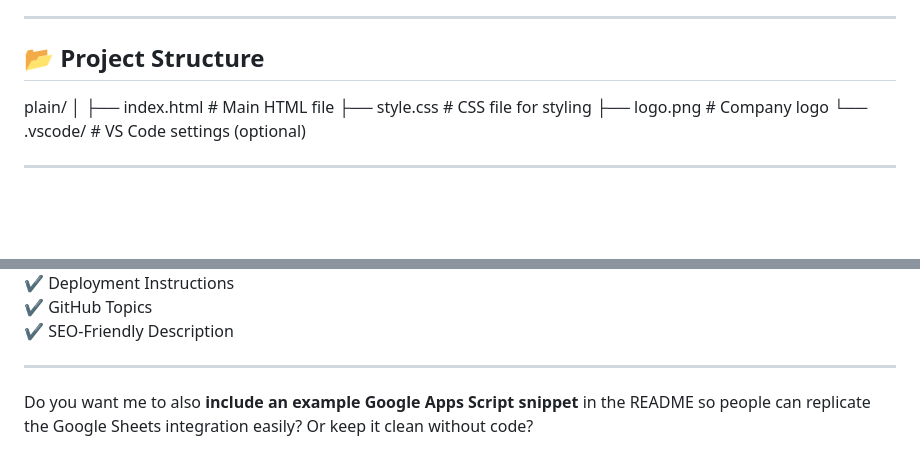
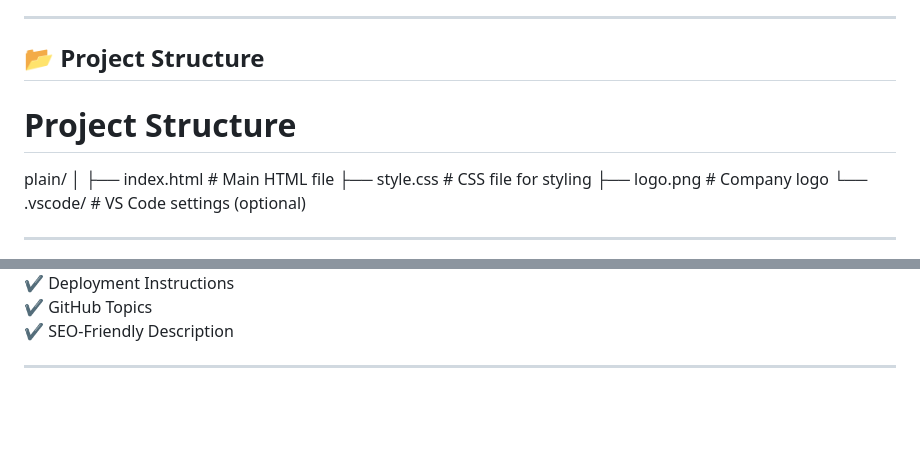
Before and after one commit to niharika3425/ACian_Project, a Markdown page: README.md, 2 parts joined by grey strips. Drawn GitHub-style; blank space fills up the shorter version.

```diff
--- a/README.md
+++ b/README.md
@@ -41,6 +41,8 @@ The website is designed to:
 
 ## 📂 Project Structure
 
+# Project Structure
+
 plain/
 │
 ├── index.html # Main HTML file
@@ -139,5 +167,3 @@ html css javascript website google-sheets-integration whatsapp-chat web-capture-
 ✔ SEO-Friendly Description
 
 ---
-
-Do you want me to also **include an example Google Apps Script snippet** in the README so people can replicate the Google Sheets integration easily? Or keep it clean without code?
```
Also changed, not shown: other parts of README.md (+27 -1 lines).
